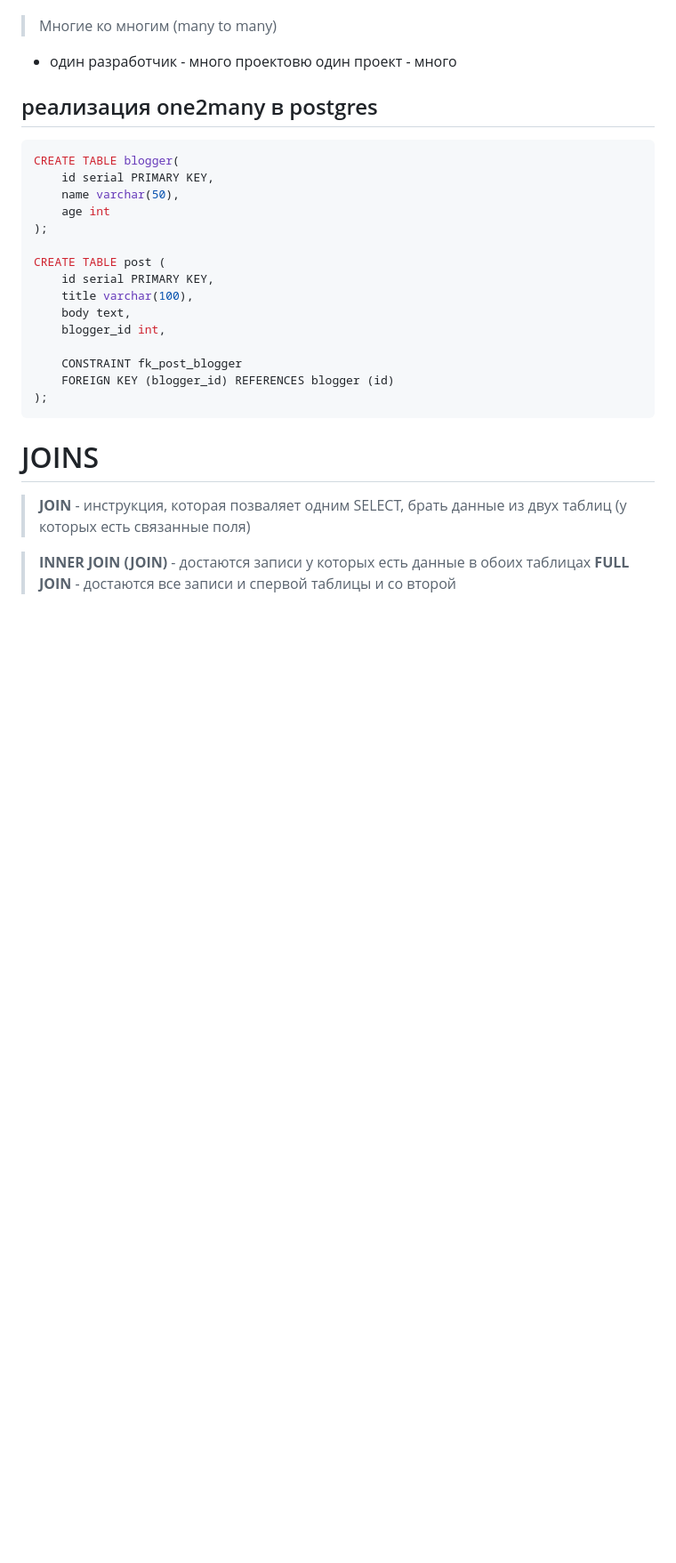
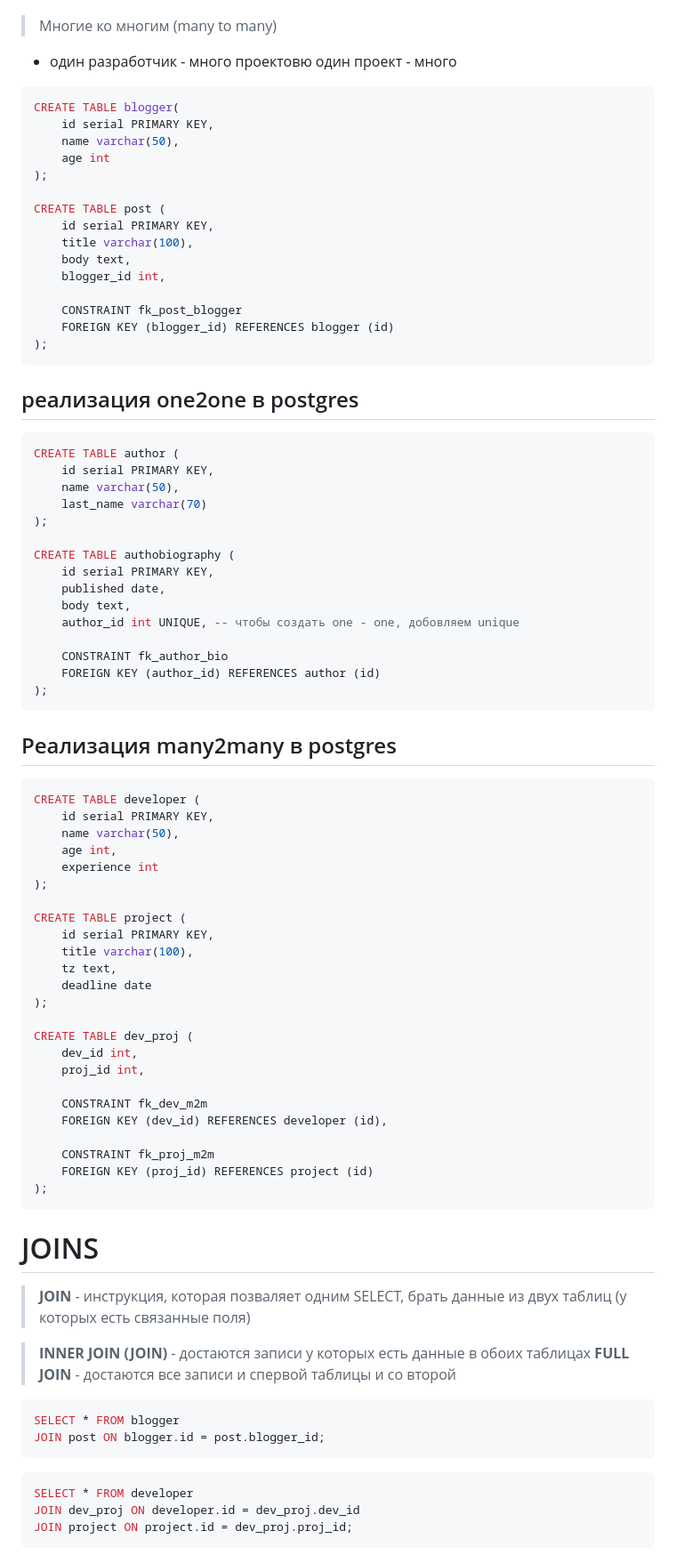
Before and after one commit to nurles07/python27-lections, a Markdown page: psql/README.md, the part around the change. Shown: that part at 89% size. Drawn GitHub-style; blank space fills up the shorter version.

Commit message:
relecions done

````diff
--- a/psql/README.md
+++ b/psql/README.md
@@ -153,7 +153,7 @@ ALTER TABLE name_of_table ALTER COLUMN col_name SET DATA TYPE new_type;
 > Многие ко многим (many to many)
 * один разработчик - много проектовю один проект - много
 
-## реализация one2many в postgres
+
 ```sql
 CREATE TABLE blogger(
     id serial PRIMARY KEY,
@@ -172,8 +172,66 @@ CREATE TABLE post (
 );
 ```
 
+## реализация one2one в postgres
+```sql
+CREATE TABLE author (
+    id serial PRIMARY KEY,
+    name varchar(50),
+    last_name varchar(70)
+);
+
+CREATE TABLE authobiography (
+    id serial PRIMARY KEY,
+    published date,
+    body text,
+    author_id int UNIQUE, -- чтобы создать one - one, добовляем unique
+
+    CONSTRAINT fk_author_bio
+    FOREIGN KEY (author_id) REFERENCES author (id)
+);
+```
+
+## Реализация many2many в postgres
+```sql
+CREATE TABLE developer (
+    id serial PRIMARY KEY,
+    name varchar(50),
+    age int,
+    experience int
+);
+
+CREATE TABLE project (
+    id serial PRIMARY KEY,
+    title varchar(100),
+    tz text,
+    deadline date
+);
+
+CREATE TABLE dev_proj (
+    dev_id int,
+    proj_id int,
+
+    CONSTRAINT fk_dev_m2m
+    FOREIGN KEY (dev_id) REFERENCES developer (id),
+
+    CONSTRAINT fk_proj_m2m
+    FOREIGN KEY (proj_id) REFERENCES project (id)
+);
+```
+
 # JOINS
 > **JOIN** - инструкция, которая позваляет одним SELECT, брать данные из двух таблиц (у которых есть связанные поля)
 
 > **INNER JOIN (JOIN)** - достаются записи у которых есть данные в обоих таблицах
 >**FULL JOIN** - достаются все записи и спервой таблицы и со второй
+
+```sql
+SELECT * FROM blogger
+JOIN post ON blogger.id = post.blogger_id;
+```
+
+```sql
+SELECT * FROM developer
+JOIN dev_proj ON developer.id = dev_proj.dev_id
+JOIN project ON project.id = dev_proj.proj_id;
+```
````
